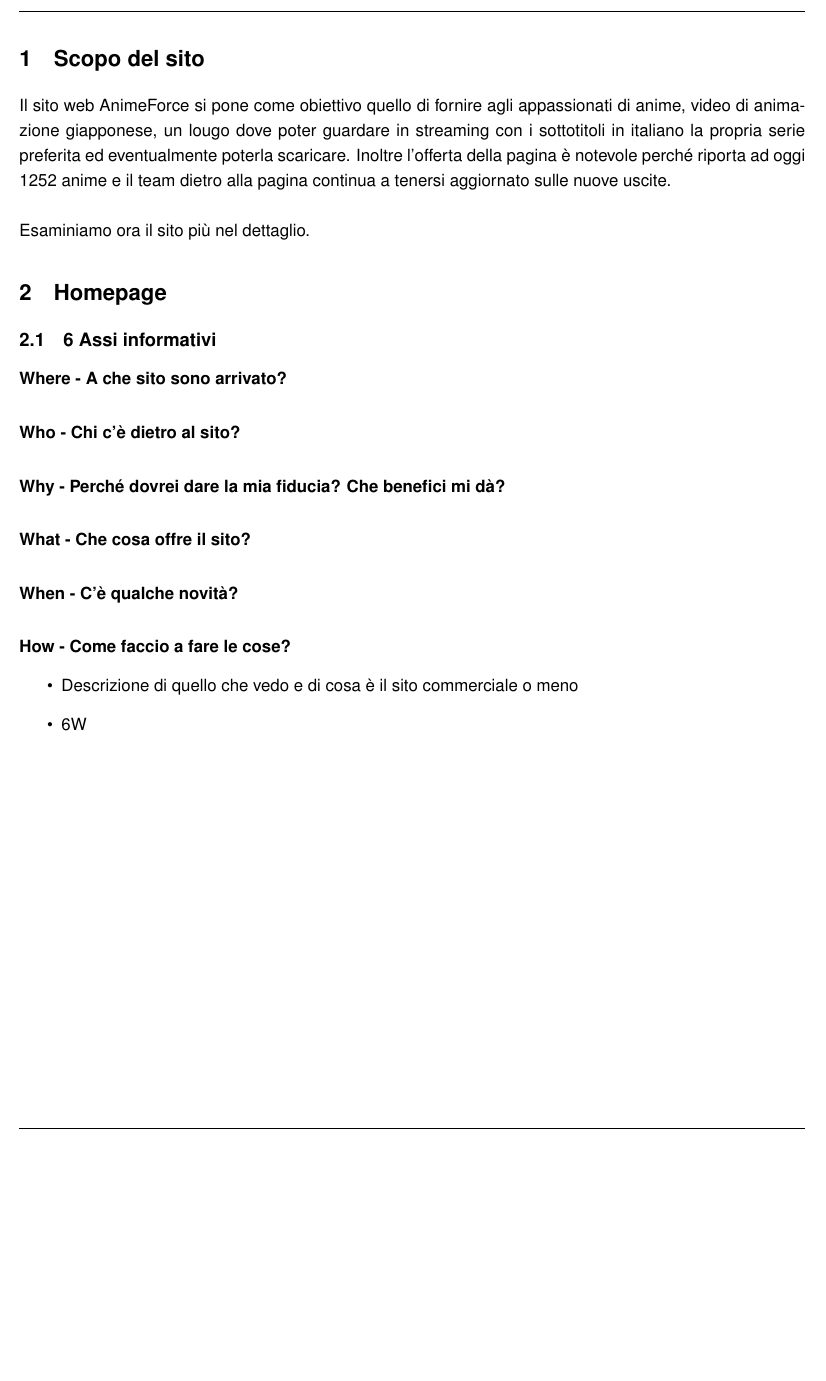
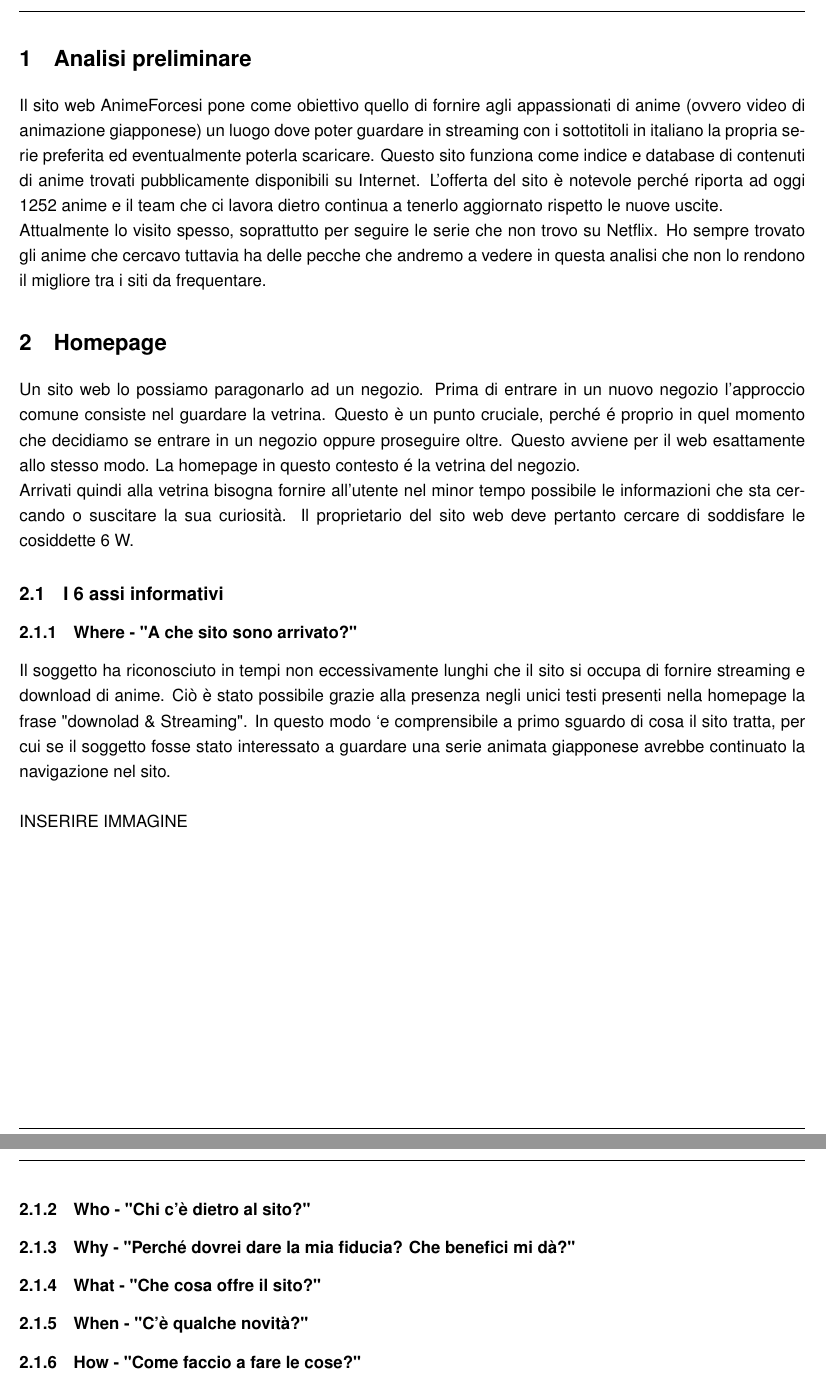
Before and after one commit to riccardobek/WIM, a LaTeX document (ProgettoWIM.tex, which reads Sezioni/Homepage.tex, Sezioni/Introduzione.tex, Template/Dati.tex): part of page 3 of 4 before the commit and two parts of pages 3 and 4 of 4 after it, the two joined at a grey line, cut at the place of the change, the shorter picture padded with empty space. Compiled offline with pdfLaTeX.

Commit message:
Scritte le seguente sezioni e sottosezioni: analisi preliminare, introduzione alla homepage e la where. Aggiunti comandi relativi al sito.

```diff
--- a/Sezioni/Homepage.tex
+++ b/Sezioni/Homepage.tex
@@ -1,20 +1,22 @@
 \section{Homepage}
-\subsection{6 Assi informativi}
-
-\paragraph{Where - A che sito sono arrivato?}
-
-\paragraph{Who - Chi c'è dietro al sito?}
-
-\paragraph{Why - Perché dovrei dare la mia fiducia? Che benefici mi dà?}
-
-\paragraph{What - Che cosa offre il sito?}
-
-\paragraph{When - C'è qualche novità?}
-
-\paragraph{How - Come faccio a fare le cose?}
+Un sito web lo possiamo paragonarlo ad un negozio. Prima di entrare in un nuovo negozio l’approccio comune consiste nel guardare la vetrina. Questo è un punto cruciale, perché é proprio in quel momento che decidiamo se entrare in un negozio oppure proseguire oltre. Questo avviene per il web esattamente allo stesso modo. La homepage in questo contesto é la vetrina del negozio. \\
+Arrivati quindi alla vetrina bisogna fornire all'utente nel minor tempo possibile le informazioni che sta cercando o  suscitare la sua curiosità. Il proprietario del sito web deve pertanto cercare di soddisfare le cosiddette 6 W.
 
 
-\begin{itemize}
-	\item Descrizione di quello che vedo e di cosa è il sito commerciale o meno
-	\item 6W
-\end{itemize}
+\subsection{I 6 assi informativi}
+
+\subsubsection{Where - "A che sito sono arrivato?"}
+Il soggetto ha riconosciuto in tempi non eccessivamente lunghi che il sito si occupa di fornire streaming e download di anime. Ciò è stato possibile grazie alla presenza negli unici testi presenti nella homepage la frase "downolad \& Streaming". In questo modo `e comprensibile a primo sguardo di cosa il sito tratta, per cui se il soggetto fosse stato interessato a guardare una serie animata giapponese avrebbe continuato la navigazione nel sito.
+\\
+\\
+INSERIRE IMMAGINE
+
+\subsubsection{Who - "Chi c'è dietro al sito?"}
+
+\subsubsection{Why - "Perché dovrei dare la mia fiducia? Che benefici mi dà?"}
+
+\subsubsection{What - "Che cosa offre il sito?"}
+
+\subsubsection{When - "C'è qualche novità?"}
+
+\subsubsection{How - "Come faccio a fare le cose?"}
--- a/Sezioni/Introduzione.tex
+++ b/Sezioni/Introduzione.tex
@@ -1,5 +1,3 @@
-\section{Scopo del sito}
-Il sito web AnimeForce si pone come obiettivo quello di fornire agli appassionati di anime, video di animazione giapponese, un lougo dove poter guardare in streaming con i sottotitoli in italiano la propria serie preferita ed eventualmente poterla scaricare. Inoltre l'offerta della pagina è notevole perché  riporta ad oggi 1252 anime e il team dietro alla pagina continua a tenersi aggiornato sulle nuove uscite.
-\\
-\\
-Esaminiamo ora il sito più nel dettaglio.
+\section{Analisi preliminare}
+Il sito web \nomeSito si pone come obiettivo quello di fornire agli appassionati di anime (ovvero video di animazione giapponese) un luogo dove poter guardare in streaming con i sottotitoli in italiano la propria serie preferita ed eventualmente poterla scaricare. Questo sito funziona come indice e database di contenuti di anime trovati pubblicamente disponibili su Internet. L'offerta del sito è notevole perché riporta ad oggi 1252 anime e il team che ci lavora dietro continua a tenerlo aggiornato rispetto le nuove uscite. \\
+Attualmente lo visito spesso, soprattutto per seguire le serie che non trovo su Netflix. Ho sempre trovato gli anime che cercavo tuttavia ha delle pecche che andremo a vedere in questa analisi che non lo rendono il migliore tra i siti da frequentare.
--- a/Template/Dati.tex
+++ b/Template/Dati.tex
@@ -12,3 +12,11 @@
 \newcommand{\cognomeStudente}{Bernucci}
 \newcommand{\matricolaStudente}{1121331}
 \newcommand{\emailStudente}{riccardo.bernucci@studenti.unipd.it}
+
+
+%----------------------------------------------------------------------------------------
+% 	SITE DATA
+%----------------------------------------------------------------------------------------
+
+\newcommand{\nomeSito}{AnimeForce}
+\newcommand{\linkSito}{http://www.AnimeForce.org/}
```
Also changed, not shown: Sezioni/Prefazione.tex (+1 -1 lines), ProgettoWIM.pdf, 5 other files.
